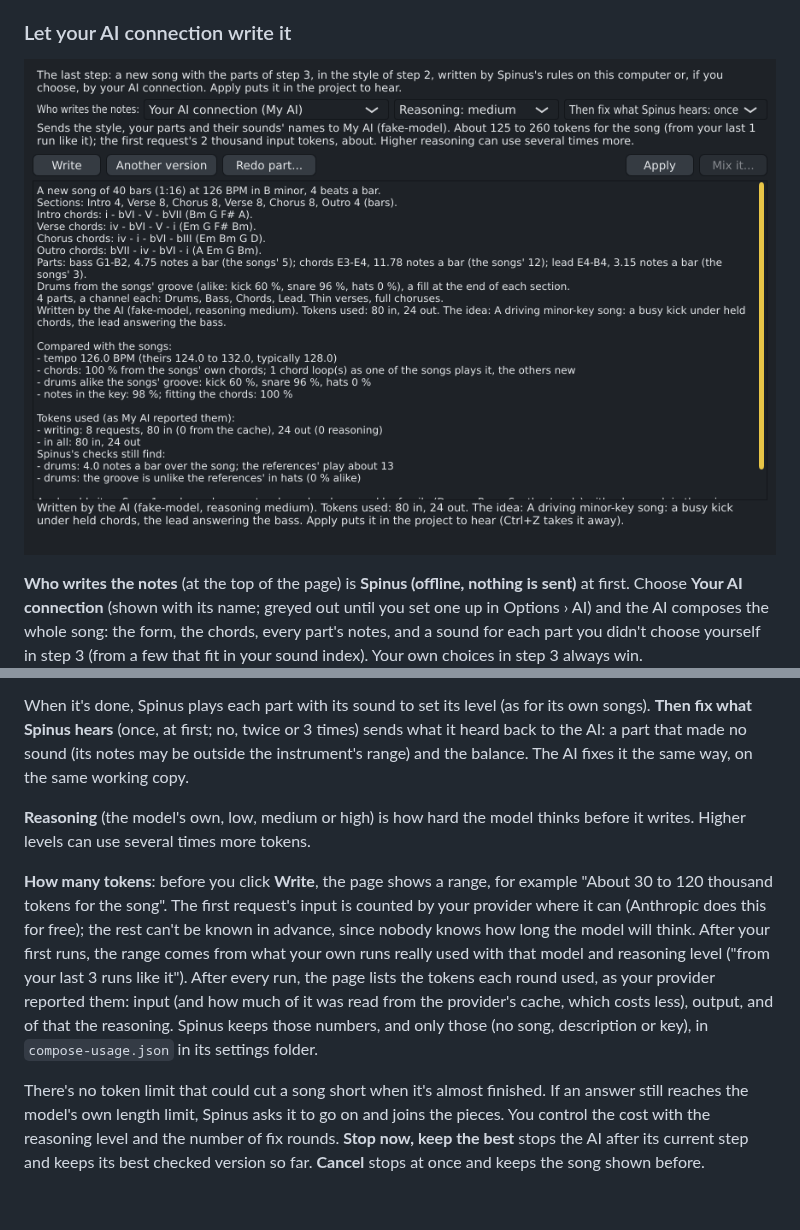
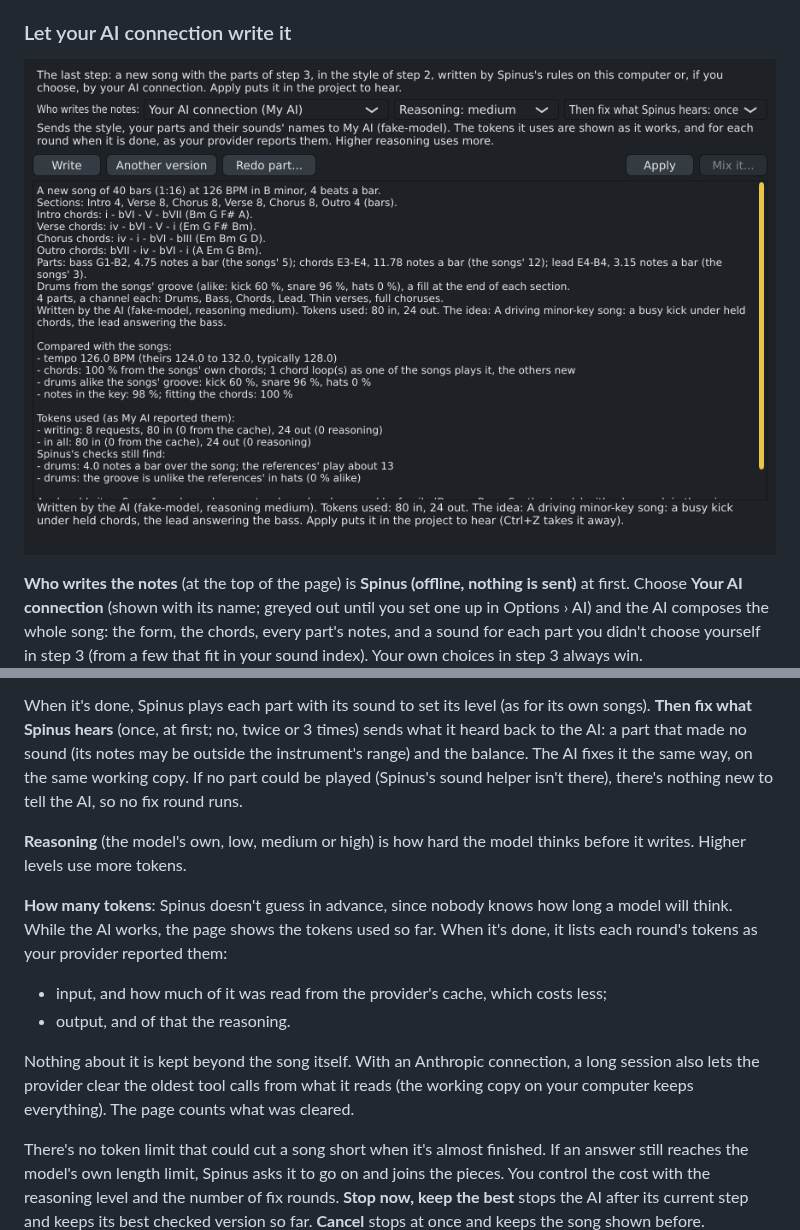
Before and after one commit to tuturu742/spinus-daw, a Markdown page: docs/user/track-creator.md, 2 parts joined by grey strips. GitHub-like rendering; pictures changed too: docs/user/images/track-creator-ai-writer.png; blank space fills up the shorter version.

```diff
--- a/docs/user/track-creator.md
+++ b/docs/user/track-creator.md
@@ -434,8 +434,8 @@ summary's numbers (not your songs) to your AI provider.
 
 ### Let your AI connection write it
 
-![Write a song with "Your AI connection" chosen: the reasoning level, the fix rounds, the expected tokens, and after
-the run the tokens each round used and what Spinus's checks still find](images/track-creator-ai-writer.png)
+![Write a song with "Your AI connection" chosen: the reasoning level, the fix rounds, and after the run the tokens
+each round used and what Spinus's checks still find](images/track-creator-ai-writer.png)
 
 **Who writes the notes** (at the top of the page) is **Spinus (offline, nothing is sent)** at first. Choose
 **Your AI connection** (shown with its name; greyed out until you set one up in Options › AI) and the AI
@@ -462,19 +462,22 @@ and the page says so. A part it never wrote is written by Spinus's rules, and th
 When it's done, Spinus plays each part with its sound to set its level (as for its own songs). **Then fix
 what Spinus hears** (once, at first; no, twice or 3 times) sends what it heard back to the AI: a part that
 made no sound (its notes may be outside the instrument's range) and the balance. The AI fixes it the same way,
-on the same working copy.
+on the same working copy. If no part could be played (Spinus's sound helper isn't there), there's nothing new to
+tell the AI, so no fix round runs.
 
 **Reasoning** (the model's own, low, medium or high) is how hard the model thinks before it writes. Higher
-levels can use several times more tokens.
+levels use more tokens.
 
-**How many tokens**: before you click **Write**, the page shows a range, for example "About 30 to 120
-thousand tokens for the song". The first request's input is counted by your provider where it can (Anthropic
-does this for free); the rest can't be known in advance, since nobody knows how long the model will think. After
-your first runs, the range comes from what your own runs really used with that model and reasoning level
-("from your last 3 runs like it"). After every run, the page lists the tokens each round used, as your
-provider reported them: input (and how much of it was read from the provider's cache, which costs less),
-output, and of that the reasoning. Spinus keeps those numbers, and only those (no song, description or key), in
-`compose-usage.json` in its settings folder.
+**How many tokens**: Spinus doesn't guess in advance, since nobody knows how long a model will think. While the
+AI works, the page shows the tokens used so far. When it's done, it lists each round's tokens as your provider
+reported them:
+
+- input, and how much of it was read from the provider's cache, which costs less;
+- output, and of that the reasoning.
+
+Nothing about it is kept beyond the song itself. With an Anthropic connection, a long session also lets
+the provider clear the oldest tool calls from what it reads (the working copy on your computer keeps everything).
+The page counts what was cleared.
 
 There's no token limit that could cut a song short when it's almost finished. If an answer still reaches
 the model's own length limit, Spinus asks it to go on and joins the pieces. You control the cost with the
```
Also changed, not shown: CHANGELOG.md (+5 -6 lines), DESIGN.md (+1 -1 lines), 10 other files.
